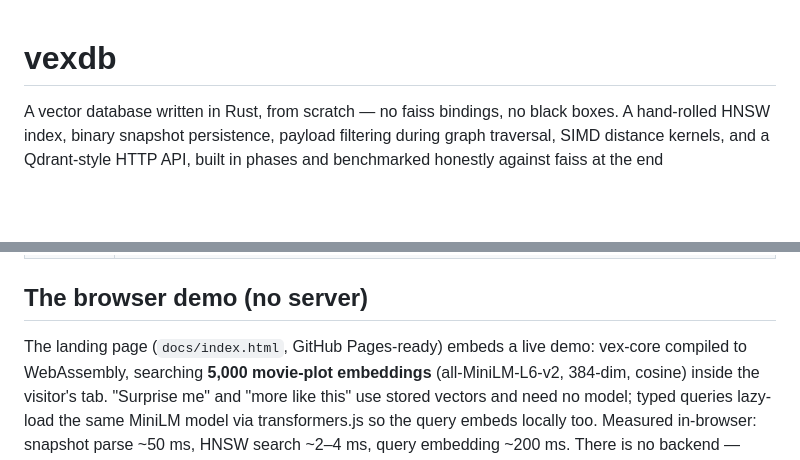
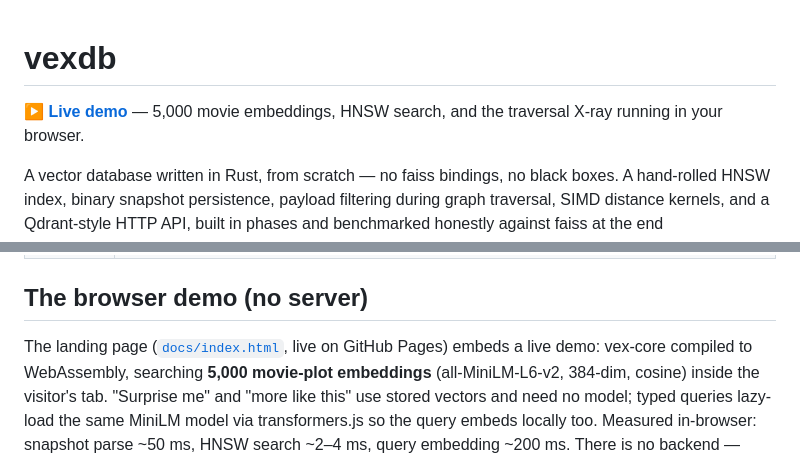
Before and after one commit to AarinB1/vexdb, a Markdown page: README.md, 2 parts joined by grey strips. GitHub-like rendering; blank space fills up the shorter version.

Commit message:
Add live-demo links to README
Point to the GitHub Pages deployment from the title and the browser-demo
section.

```diff
--- a/README.md
+++ b/README.md
@@ -1,4 +1,6 @@
 # vexdb
+
+**[▶ Live demo](https://aarinb1.github.io/vexdb/)** — 5,000 movie embeddings, HNSW search, and the traversal X-ray running in your browser.
 
 A vector database written in Rust, from scratch — no faiss bindings, no
 black boxes. A hand-rolled HNSW index, binary snapshot persistence, payload
@@ -19,7 +21,7 @@ kernels, not the graph).
 
 ## The browser demo (no server)
 
-The landing page (`docs/index.html`, GitHub Pages-ready) embeds a live demo:
+The landing page ([`docs/index.html`](https://aarinb1.github.io/vexdb/), live on GitHub Pages) embeds a live demo:
 vex-core compiled to WebAssembly, searching **5,000 movie-plot embeddings**
 (all-MiniLM-L6-v2, 384-dim, cosine) inside the visitor's tab. "Surprise me"
 and "more like this" use stored vectors and need no model; typed queries
```
